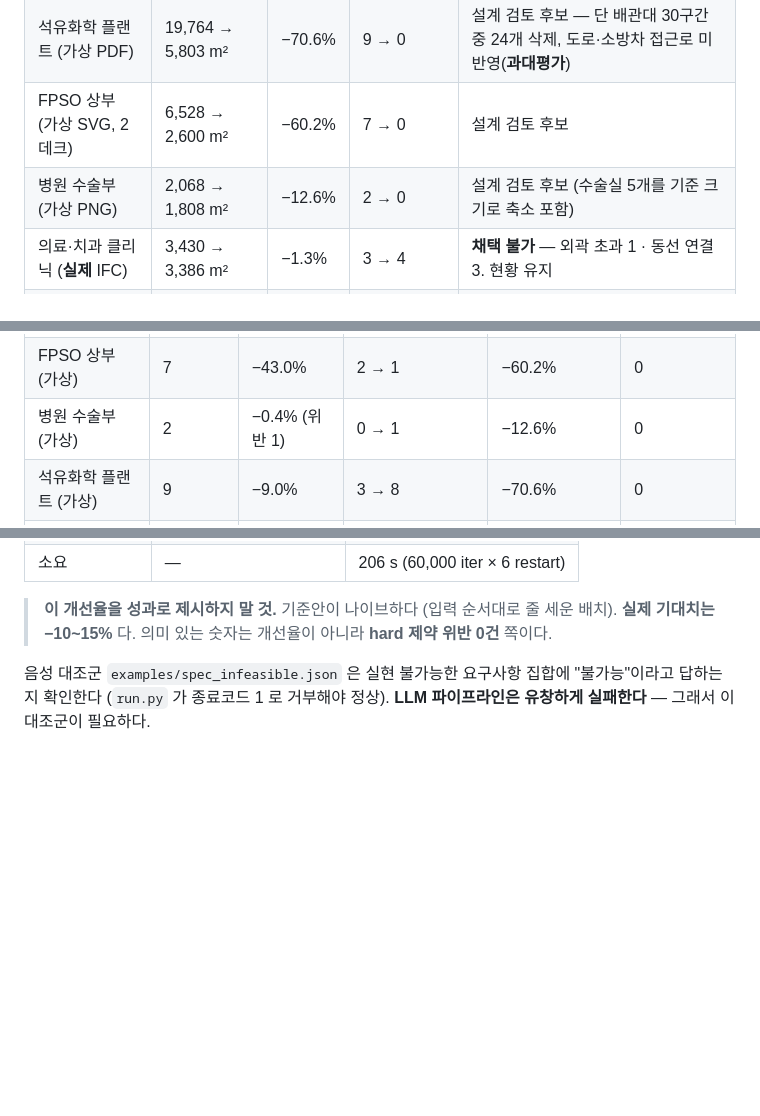
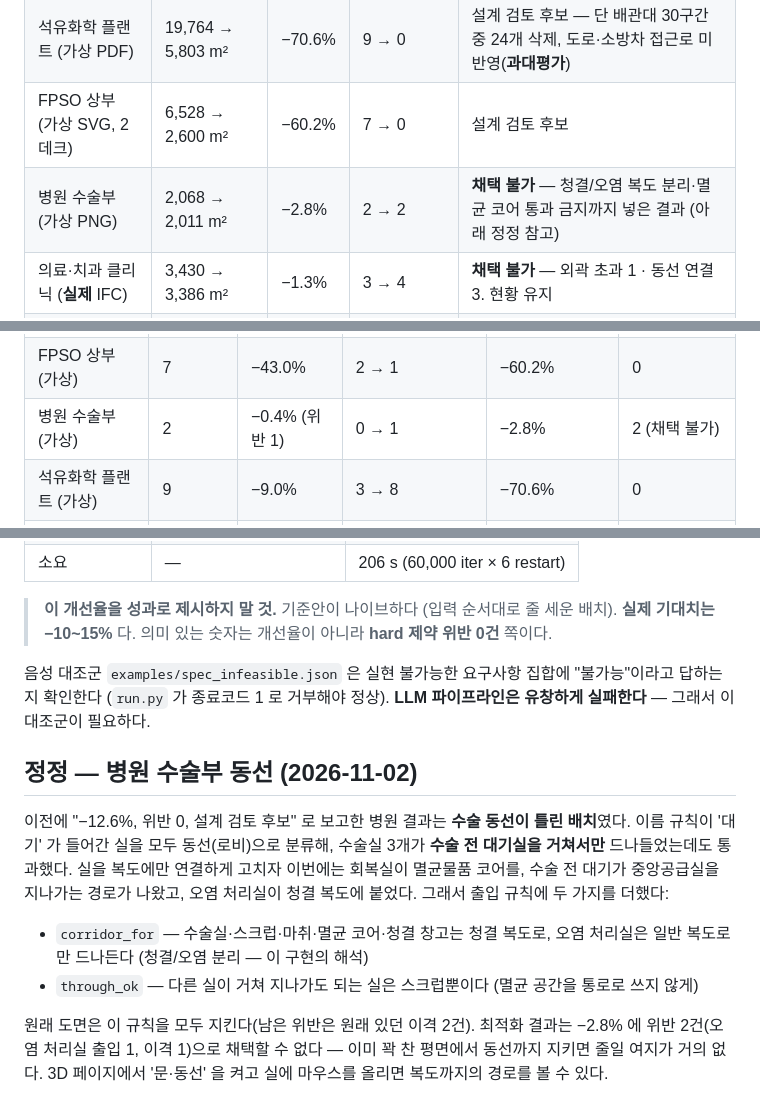
Before and after one commit to SUNY-MEC-MEIC-Lab/ga-layout-optimizer, a Markdown page: guide/RESULTS.md, 3 parts joined by grey strips. Drawn GitHub-style; blank space fills up the shorter version.

```diff
--- a/guide/RESULTS.md
+++ b/guide/RESULTS.md
@@ -36,7 +36,7 @@
 | 원전 보조건물 (가상 DXF, 3층) | 7,569 → 3,981 m² | −47.4% | 69 → 6 | **채택 불가** — 동선 연결 4 · 외벽 접면 2 남음 |
 | 석유화학 플랜트 (가상 PDF) | 19,764 → 5,803 m² | −70.6% | 9 → 0 | 설계 검토 후보 — 단 배관대 30구간 중 24개 삭제, 도로·소방차 접근로 미반영(**과대평가**) |
 | FPSO 상부 (가상 SVG, 2데크) | 6,528 → 2,600 m² | −60.2% | 7 → 0 | 설계 검토 후보 |
-| 병원 수술부 (가상 PNG) | 2,068 → 1,808 m² | −12.6% | 2 → 0 | 설계 검토 후보 (수술실 5개를 기준 크기로 축소 포함) |
+| 병원 수술부 (가상 PNG) | 2,068 → 2,011 m² | −2.8% | 2 → 2 | **채택 불가** — 청결/오염 복도 분리·멸균 코어 통과 금지까지 넣은 결과 (아래 정정 참고) |
 | 의료·치과 클리닉 (**실제** IFC) | 3,430 → 3,386 m² | −1.3% | 3 → 4 | **채택 불가** — 외곽 초과 1 · 동선 연결 3. 현황 유지 |
 | 연구소 건물 (**실제** IFC, KIT) | 712 → 665 m² | −6.6% | 0 → 1 | 현재 외곽(41.4×17.2 m)을 넘음 — **현황 유지** |
 
@@ -48,7 +48,7 @@
 |---|---|---|---|---|---|
 | 원전 보조건물 (가상) | 69 | −34.0% | 60 → 71 | −47.4% | 동선 연결 4 · 외벽 2 |
 | FPSO 상부 (가상) | 7 | −43.0% | 2 → 1 | −60.2% | 0 |
-| 병원 수술부 (가상) | 2 | −0.4% (위반 1) | 0 → 1 | −12.6% | 0 |
+| 병원 수술부 (가상) | 2 | −0.4% (위반 1) | 0 → 1 | −2.8% | 2 (채택 불가) |
 | 석유화학 플랜트 (가상) | 9 | −9.0% | 3 → 8 | −70.6% | 0 |
 | 의료·치과 클리닉 (실제) | 3 | −7.0% | 16 → 60 | −1.3% | 동선 연결 3 · 외곽 초과 1 |
 | 연구소 (실제, KIT) | 0 | — | — | −6.6% 이지만 외곽 초과 | 외곽 초과 1 |
@@ -112,3 +112,18 @@ NRC 공개 NuScale 문서(FSAR 1장 평면도 24장)에서 실제 평면도를
 
 음성 대조군 `examples/spec_infeasible.json` 은 실현 불가능한 요구사항 집합에 "불가능"이라고 답하는지 확인한다
 (`run.py` 가 종료코드 1 로 거부해야 정상). **LLM 파이프라인은 유창하게 실패한다** — 그래서 이 대조군이 필요하다.
+
+
+## 정정 — 병원 수술부 동선 (2026-11-02)
+
+이전에 "−12.6%, 위반 0, 설계 검토 후보" 로 보고한 병원 결과는 **수술 동선이 틀린 배치**였다.
+이름 규칙이 '대기' 가 들어간 실을 모두 동선(로비)으로 분류해, 수술실 3개가 **수술 전 대기실을 거쳐서만** 드나들었는데도 통과했다.
+실을 복도에만 연결하게 고치자 이번에는 회복실이 멸균물품 코어를, 수술 전 대기가 중앙공급실을 지나가는 경로가 나왔고,
+오염 처리실이 청결 복도에 붙었다. 그래서 출입 규칙에 두 가지를 더했다:
+
+- `corridor_for` — 수술실·스크럽·마취·멸균 코어·청결 창고는 청결 복도로, 오염 처리실은 일반 복도로만 드나든다 (청결/오염 분리 — 이 구현의 해석)
+- `through_ok` — 다른 실이 거쳐 지나가도 되는 실은 스크럽뿐이다 (멸균 공간을 통로로 쓰지 않게)
+
+원래 도면은 이 규칙을 모두 지킨다(남은 위반은 원래 있던 이격 2건). 최적화 결과는 −2.8% 에 위반 2건(오염 처리실 출입 1, 이격 1)으로
+채택할 수 없다 — 이미 꽉 찬 평면에서 동선까지 지키면 줄일 여지가 거의 없다. 3D 페이지에서 '문·동선' 을 켜고 실에 마우스를 올리면
+복도까지의 경로를 볼 수 있다.
```
Also changed, not shown: README.md (+4 -3 lines), docs/readme/morph-fpso.gif (added), docs/readme/morph-hospital.gif (deleted), 8 other files.
